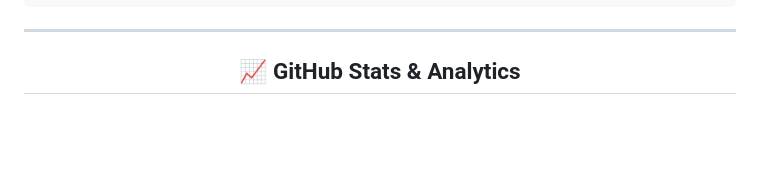
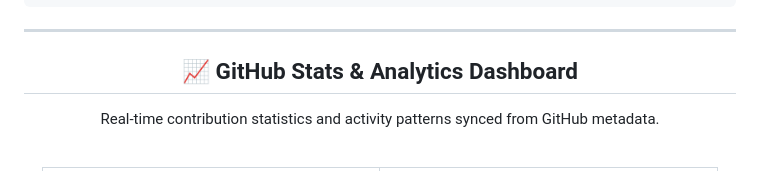
Before and after one commit to SercanOzkan55/SercanOzkan55, a Markdown page: README.md, the part around one of its changes. GitHub-like rendering; blank space fills up the shorter version.

Commit message:
style: restructure About Me profile card and Stats dashboard layout

```diff
--- a/README.md
+++ b/README.md
@@ -226,7 +245,8 @@ C:\WORKSPACE\SERCAN_ÖZKAN\
 ---
 
 <div align="center">
-  <h2>📈 GitHub Stats & Analytics</h2>
+  <h2>📈 GitHub Stats & Analytics Dashboard</h2>
+  <p style="color:#64748b; font-size: 0.95rem;">Real-time contribution statistics and activity patterns synced from GitHub metadata.</p>
 
   <br/>
 
```
Also changed, not shown: other parts of README.md (+42 -13 lines).
